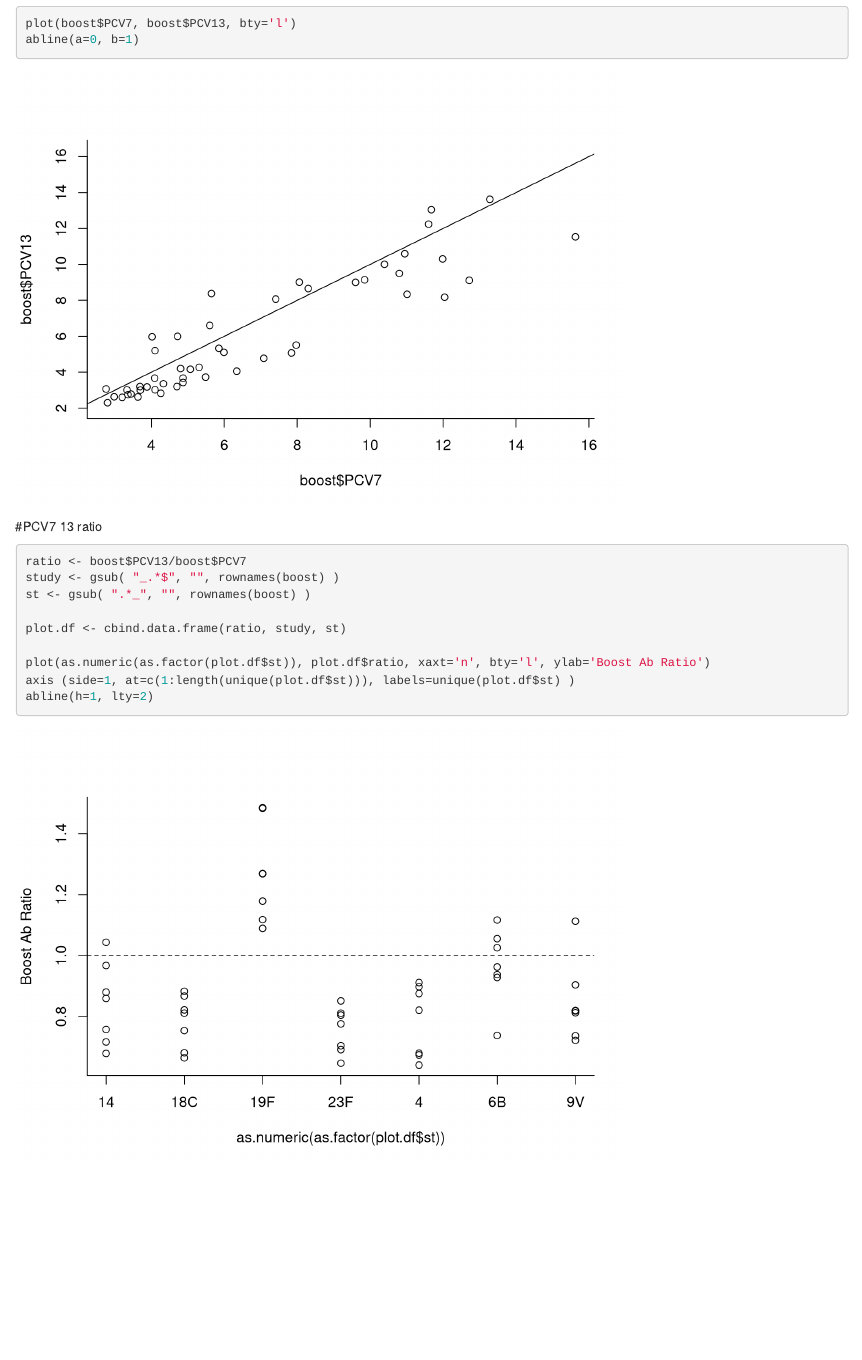
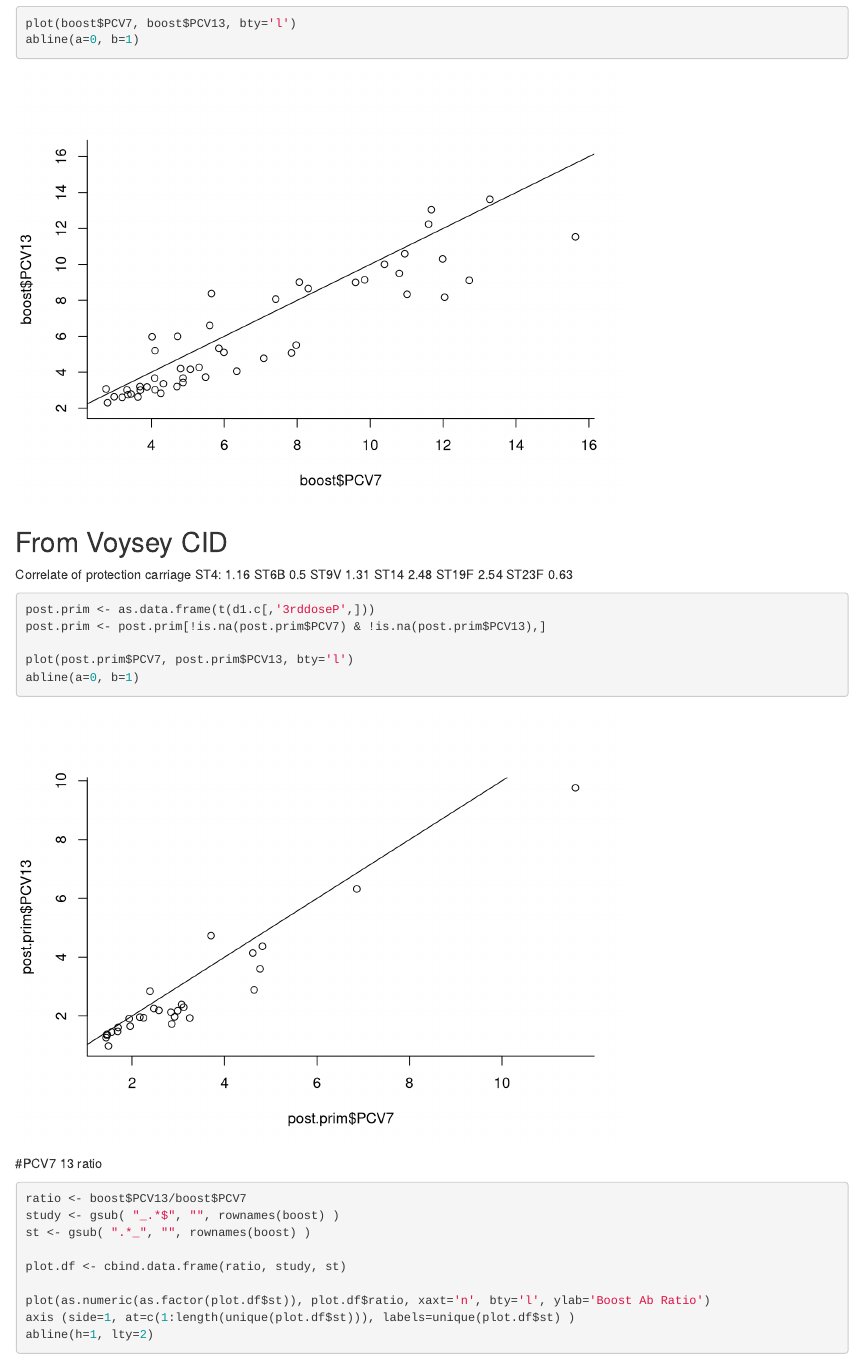
Before and after one commit to DanWeinberger/PCV_antibodies, an R Markdown document (pcv_antibodies.Rmd): the page in a window 1100 px wide, from 440 px down. Rendered offline with R 4.5, knitr and Pandoc, with nearby package versions.

Commit message:
correlate of protection info carriage

````diff
--- a/pcv_antibodies.Rmd
+++ b/pcv_antibodies.Rmd
@@ -28,6 +28,23 @@ boost <- as.data.frame(t(d1.c[,'Booster',]))
 plot(boost$PCV7, boost$PCV13, bty='l')
 abline(a=0, b=1)
 ```
+
+## From Voysey CID
+Correlate of protection carriage
+ST4: 1.16
+ST6B 0.5
+ST9V 1.31
+ST14 2.48
+ST19F 2.54
+ST23F 0.63
+```{r}
+post.prim <- as.data.frame(t(d1.c[,'3rddoseP',]))
+post.prim <- post.prim[!is.na(post.prim$PCV7) & !is.na(post.prim$PCV13),]
+
+plot(post.prim$PCV7, post.prim$PCV13, bty='l')
+abline(a=0, b=1)
+```
+
 
 ```{r}
 
````
